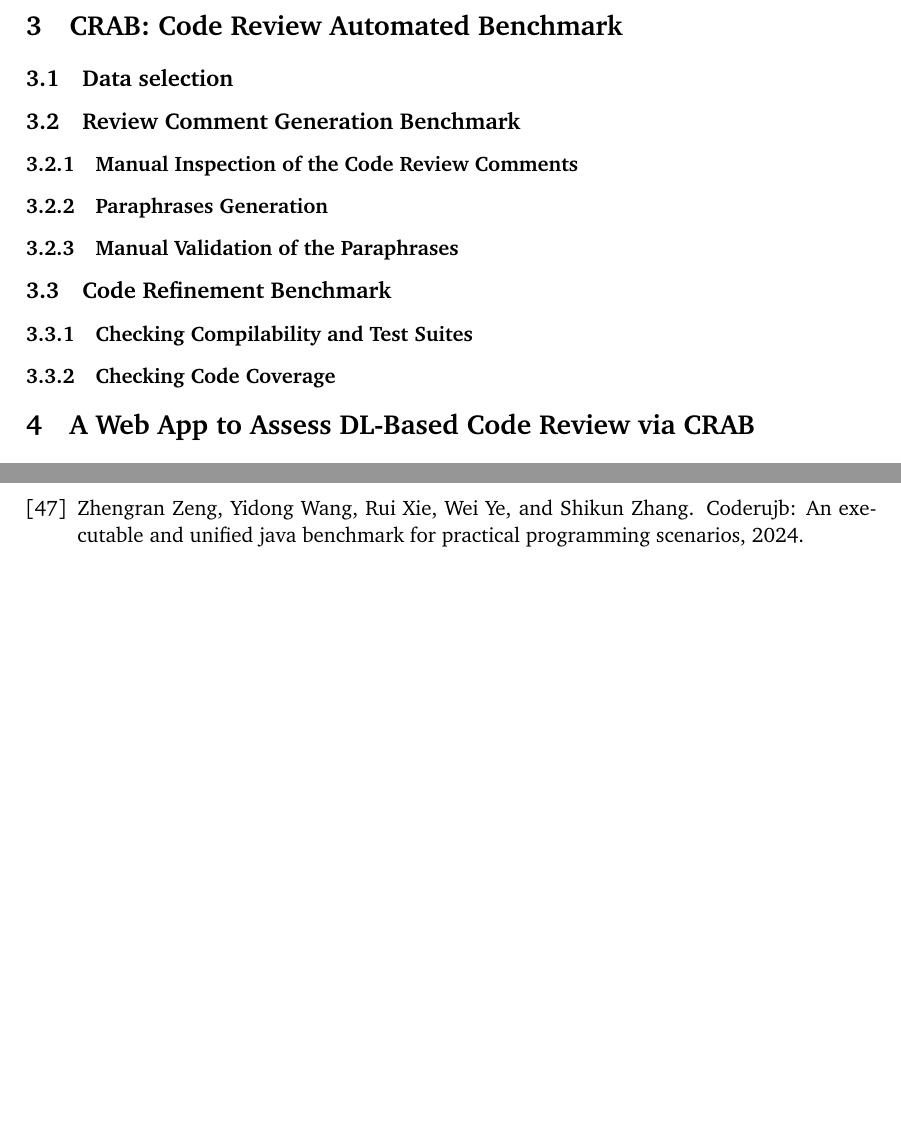
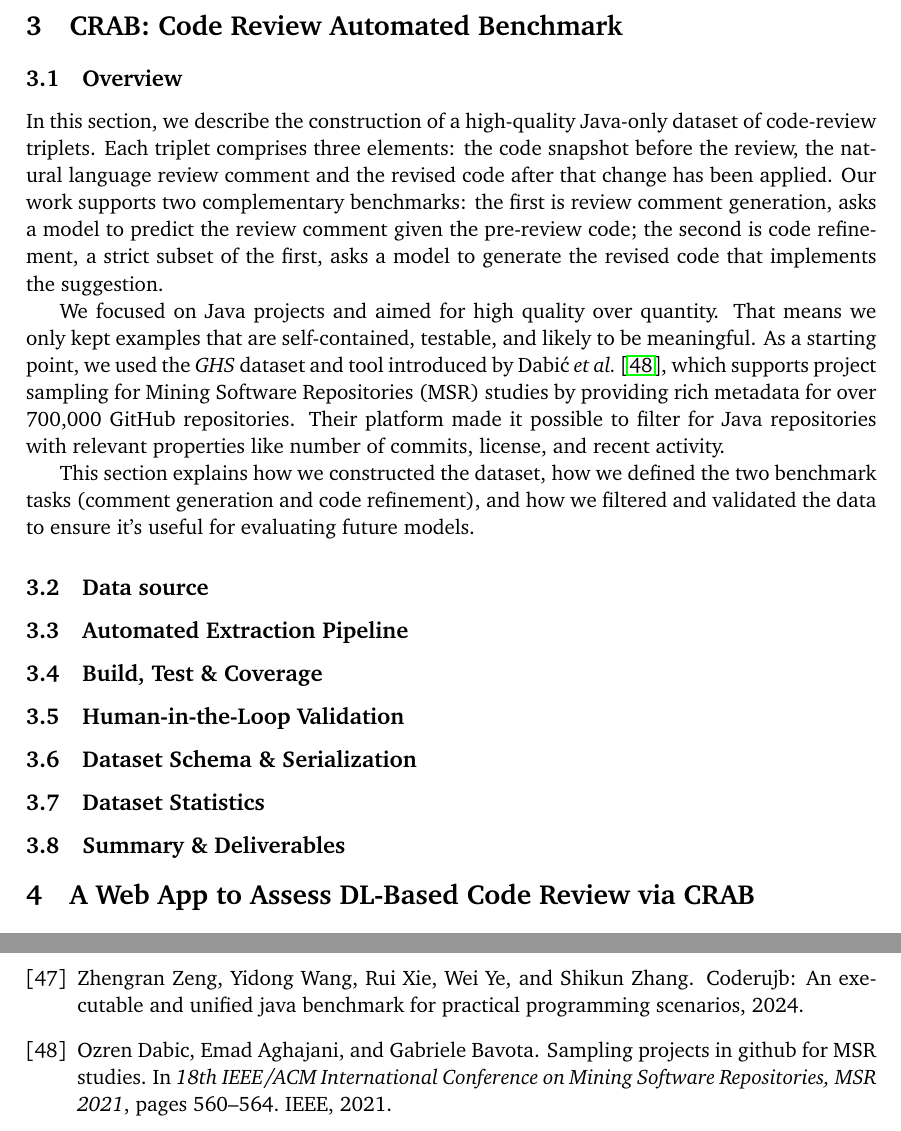
Before and after one commit to karma-riuk/thesis-paper, a LaTeX document (main.tex, which reads sections/3-crab.tex): two parts of pages 11 and 15 of 15, joined at a grey line, cut so that both start at the same text, the shorter picture padded with empty space. Compiled offline with pdfLaTeX.

Commit message:
restructured section three, written 3.1 Overview

```diff
--- a/sections/3-crab.tex
+++ b/sections/3-crab.tex
@@ -1,24 +1,32 @@
 % !TEX root = ../main.tex
 \section{CRAB: Code Review Automated Benchmark}
 
-% Start with a short summary describing the two benchmarks and their size. Then, say something like “In the next subsections we detail how we built both datasets.”.
+\subsection{Overview}
 
-\subsection{Data selection}
-
-% How we selected the projects on GitHub and the candidate PRs to consider (e.g., only projects having at least X stars, X PRs, Java/Python, only considering PRs with a single review round, etc). Justify every decision.
-
-\subsection{Review Comment Generation Benchmark}
-
-% Brief introduction.
-\subsubsection{Manual Inspection of the Code Review Comments}
-\subsubsection{Paraphrases Generation}
-\subsubsection{Manual Validation of the Paraphrases}
+In this section, we describe the construction of a high-quality Java-only dataset of code-review
+triplets. Each triplet comprises three elements: the code snapshot before the review, the natural
+language review comment and the revised code after that change has been applied. Our work supports
+two complementary benchmarks: the first is review comment generation, asks a model to predict the
+review comment given the pre-review code; the second is code refinement, a strict subset of the
+first, asks a model to generate the revised code that implements the suggestion.
 
 
-\subsection{Code Refinement Benchmark}
+We focused on Java projects and aimed for high quality over quantity. That means we only kept
+examples that are self-contained, testable, and likely to be meaningful. As a starting point, we
+used the \textit{GHS} dataset and tool introduced by Dabić \etal~\cite{Dabic:msr2021data}, which
+supports project sampling for Mining Software Repositories (MSR) studies by providing rich metadata
+for over 700,000 GitHub repositories. Their platform made it possible to filter for Java
+repositories with relevant properties like number of commits, license, and recent activity.
 
-% Brief introduction.
+This section explains how we constructed the dataset, how we defined the two benchmark tasks
+(comment generation and code refinement), and how we filtered and validated the data to ensure it’s
+useful for evaluating future models.
 
-\subsubsection{Checking Compilability and Test Suites}
 
-\subsubsection{Checking Code Coverage}
+\subsection{Data source}
+\subsection{Automated Extraction Pipeline}
+\subsection{Build, Test \& Coverage}
+\subsection{Human-in-the-Loop Validation}
+\subsection{Dataset Schema \& Serialization}
+\subsection{Dataset Statistics}
+\subsection{Summary \& Deliverables}
```
